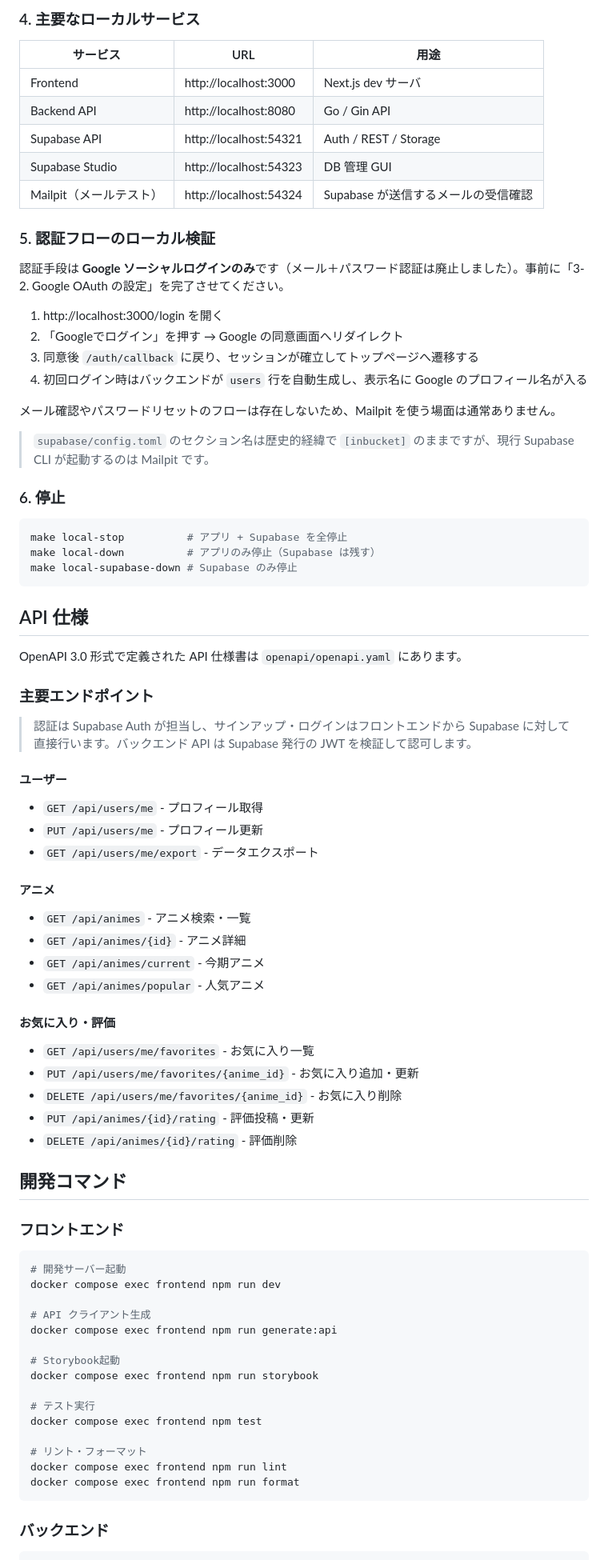
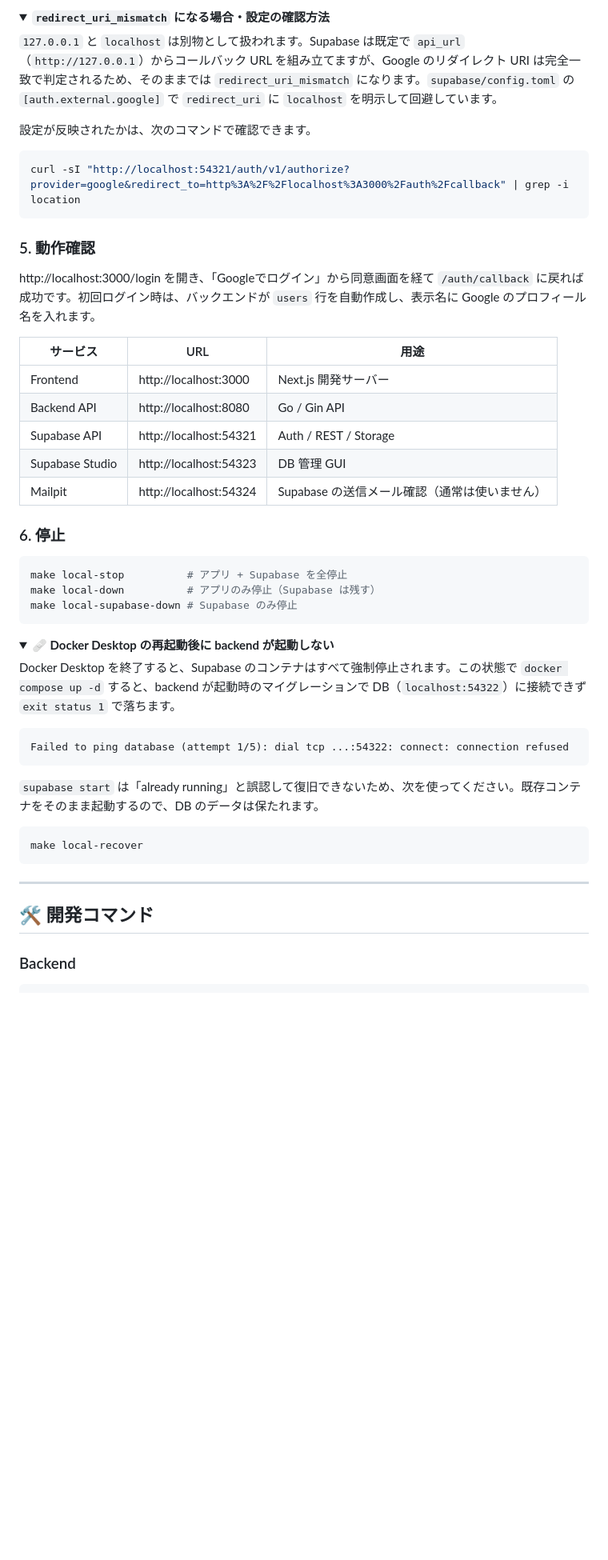
Before and after one commit to Action0358/MyAnimeLogs, a Markdown page: README.md, the part around one of its changes. Shown at 80% size. GitHub-like rendering; folded sections open; blank space fills up the shorter version.

````diff
--- a/README.md
+++ b/README.md
@@ -169,26 +205,28 @@ make local-supabase-down && make local-up   # 設定反映のため Supabase を
 
-### 4. 主要なローカルサービス
+<details>
+<summary><b><code>redirect_uri_mismatch</code> になる場合・設定の確認方法</b></summary>
+
+`127.0.0.1` と `localhost` は別物として扱われます。Supabase は既定で `api_url`（`http://127.0.0.1`）からコールバック URL を組み立てますが、Google のリダイレクト URI は完全一致で判定されるため、そのままでは `redirect_uri_mismatch` になります。`supabase/config.toml` の `[auth.external.google]` で `redirect_uri` に `localhost` を明示して回避しています。
+
+設定が反映されたかは、次のコマンドで確認できます。
+
+```bash
+curl -sI "http://localhost:54321/auth/v1/authorize?provider=google&redirect_to=http%3A%2F%2Flocalhost%3A3000%2Fauth%2Fcallback" | grep -i location
+```
+
+</details>
+
+### 5. 動作確認
+
+http://localhost:3000/login を開き、「Googleでログイン」から同意画面を経て `/auth/callback` に戻れば成功です。初回ログイン時は、バックエンドが `users` 行を自動作成し、表示名に Google のプロフィール名を入れます。
 
 | サービス | URL | 用途 |
 |---|---|---|
-| Frontend | http://localhost:3000 | Next.js dev サーバ |
+| Frontend | http://localhost:3000 | Next.js 開発サーバー |
 | Backend API | http://localhost:8080 | Go / Gin API |
 | Supabase API | http://localhost:54321 | Auth / REST / Storage |
 | Supabase Studio | http://localhost:54323 | DB 管理 GUI |
-| Mailpit（メールテスト） | http://localhost:54324 | Supabase が送信するメールの受信確認 |
-
-### 5. 認証フローのローカル検証
-
-認証手段は **Google ソーシャルログインのみ**です（メール＋パスワード認証は廃止しました）。事前に「3-2. Google OAuth の設定」を完了させてください。
-
-1. http://localhost:3000/login を開く
-2. 「Googleでログイン」を押す → Google の同意画面へリダイレクト
-3. 同意後 `/auth/callback` に戻り、セッションが確立してトップページへ遷移する
-4. 初回ログイン時はバックエンドが `users` 行を自動生成し、表示名に Google のプロフィール名が入る
-
-メール確認やパスワードリセットのフローは存在しないため、Mailpit を使う場面は通常ありません。
-
-> `supabase/config.toml` のセクション名は歴史的経緯で `[inbucket]` のままですが、現行 Supabase CLI が起動するのは Mailpit です。
+| Mailpit | http://localhost:54324 | Supabase の送信メール確認（通常は使いません） |
 
 ### 6. 停止
 
@@ -198,57 +236,27 @@ make local-down          # アプリのみ停止（Supabase は残す）
 make local-supabase-down # Supabase のみ停止
 ```
 
-## API 仕様
+<details>
+<summary><b>🩹 Docker Desktop の再起動後に backend が起動しない</b></summary>
 
-OpenAPI 3.0 形式で定義された API 仕様書は `openapi/openapi.yaml` にあります。
+Docker Desktop を終了すると、Supabase のコンテナはすべて強制停止されます。この状態で `docker compose up -d` すると、backend が起動時のマイグレーションで DB（`localhost:54322`）に接続できず `exit status 1` で落ちます。
 
-### 主要エンドポイント
+```
+Failed to ping database (attempt 1/5): dial tcp ...:54322: connect: connection refused
+```
 
-> 認証は Supabase Auth が担当し、サインアップ・ログインはフロントエンドから Supabase に対して直接行います。バックエンド API は Supabase 発行の JWT を検証して認可します。
-
-#### ユーザー
-
-- `GET /api/users/me` - プロフィール取得
-- `PUT /api/users/me` - プロフィール更新
-- `GET /api/users/me/export` - データエクスポート
-
-#### アニメ
-
-- `GET /api/animes` - アニメ検索・一覧
-- `GET /api/animes/{id}` - アニメ詳細
-- `GET /api/animes/current` - 今期アニメ
-- `GET /api/animes/popular` - 人気アニメ
-
-#### お気に入り・評価
-
-- `GET /api/users/me/favorites` - お気に入り一覧
-- `PUT /api/users/me/favorites/{anime_id}` - お気に入り追加・更新
-- `DELETE /api/users/me/favorites/{anime_id}` - お気に入り削除
-- `PUT /api/animes/{id}/rating` - 評価投稿・更新
-- `DELETE /api/animes/{id}/rating` - 評価削除
-
-## 開発コマンド
-
-### フロントエンド
+`supabase start` は「already running」と誤認して復旧できないため、次を使ってください。既存コンテナをそのまま起動するので、DB のデータは保たれます。
 
 ```bash
-# 開発サーバー起動
-docker compose exec frontend npm run dev
-
-# API クライアント生成
-docker compose exec frontend npm run generate:api
-
-# Storybook起動
-docker compose exec frontend npm run storybook
-
-# テスト実行
-docker compose exec frontend npm test
-
-# リント・フォーマット
-docker compose exec frontend npm run lint
-docker compose exec frontend npm run format
+make local-recover
 ```
 
-### バックエンド
+</details>
+
+---
+
+## 🛠 開発コマンド
+
+### Backend
 
 ```bash
````
Also changed, not shown: other parts of README.md (+264 -191 lines).
